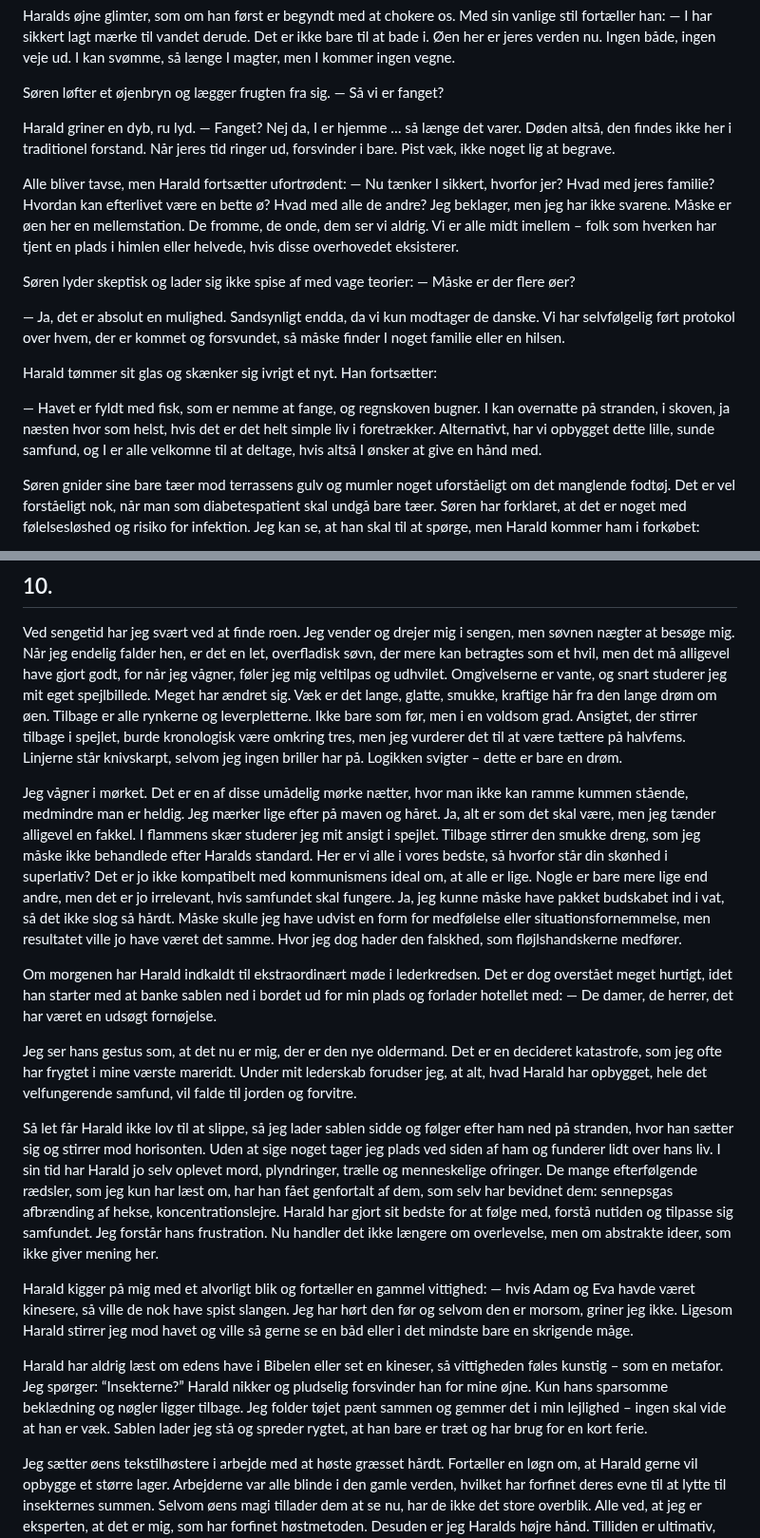
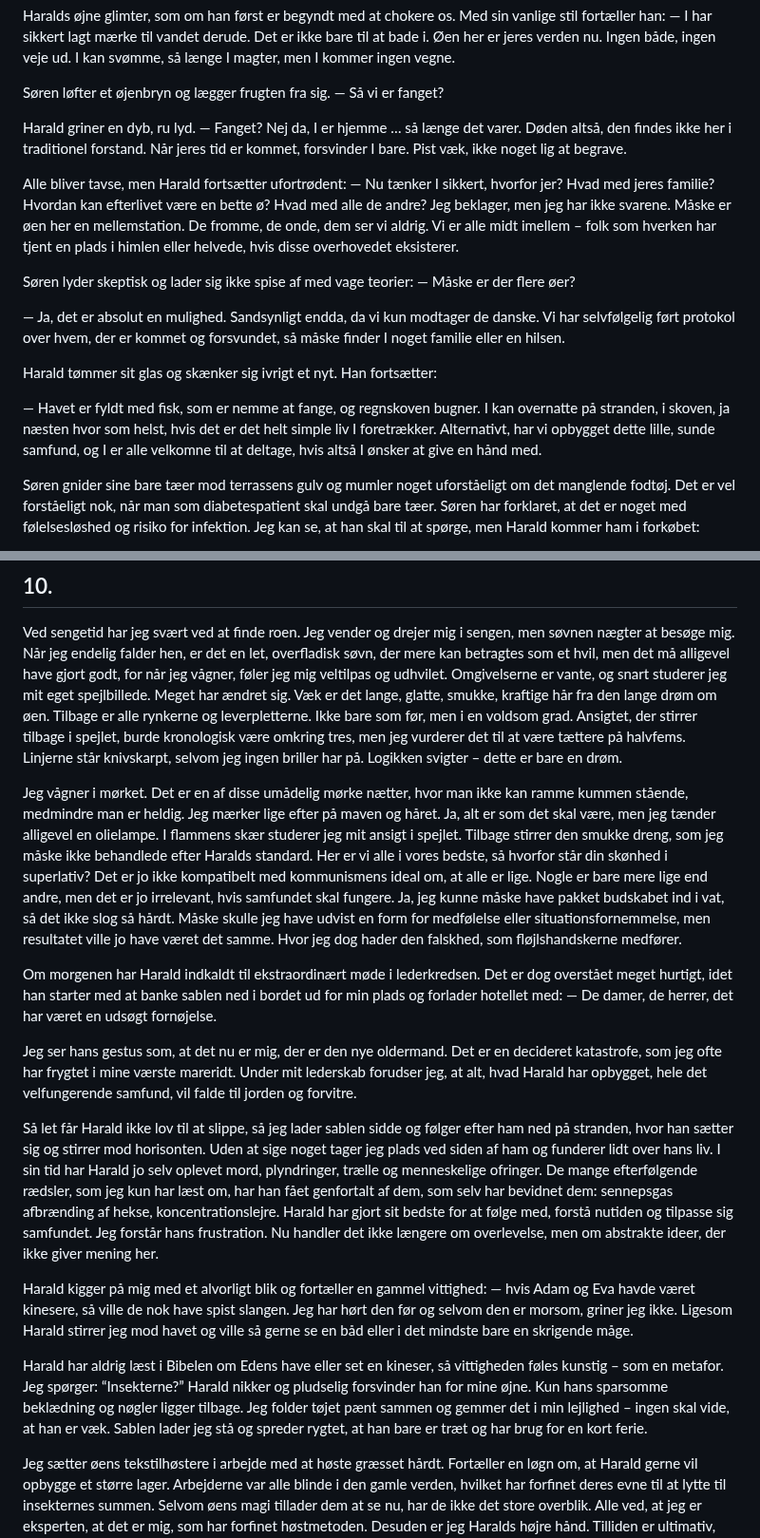
Before and after one commit to spamd42/fiction, a Markdown page: 2039; det sidste strå.md, 2 parts joined by grey strips. Shown at 95% size. GitHub-like rendering.

```diff
--- a/2039; det sidste strå.md
+++ b/2039; det sidste strå.md
@@ -61,7 +61,7 @@ Haralds øjne glimter, som om han først er begyndt med at chokere os. Med sin v
 
 Søren løfter et øjenbryn og lægger frugten fra sig. — Så vi er fanget?
 
-Harald griner en dyb, ru lyd. — Fanget? Nej da, I er hjemme … så længe det varer. Døden altså, den findes ikke her i traditionel forstand. Når jeres tid ringer ud, forsvinder i bare. Pist væk, ikke noget lig at begrave.
+Harald griner en dyb, ru lyd. — Fanget? Nej da, I er hjemme … så længe det varer. Døden altså, den findes ikke her i traditionel forstand. Når jeres tid er kommet, forsvinder I bare. Pist væk, ikke noget lig at begrave.
 
 Alle bliver tavse, men Harald fortsætter ufortrødent: — Nu tænker I sikkert, hvorfor jer? Hvad med jeres familie? Hvordan kan efterlivet være en bette ø? Hvad med alle de andre? Jeg beklager, men jeg har ikke svarene. Måske er øen her en mellemstation. De fromme, de onde, dem ser vi aldrig. Vi er alle midt imellem – folk som hverken har tjent en plads i himlen eller helvede, hvis disse overhovedet eksisterer.
 
@@ -71,7 +71,7 @@ Søren lyder skeptisk og lader sig ikke spise af med vage teorier: — Måske er
 
 Harald tømmer sit glas og skænker sig ivrigt et nyt. Han fortsætter:
 
-— Havet er fyldt med fisk, som er nemme at fange, og regnskoven bugner. I kan overnatte på stranden, i skoven, ja næsten hvor som helst, hvis det er det helt simple liv i foretrækker. Alternativt, har vi opbygget dette lille, sunde samfund, og I er alle velkomne til at deltage, hvis altså I ønsker at give en hånd med.
+— Havet er fyldt med fisk, som er nemme at fange, og regnskoven bugner. I kan overnatte på stranden, i skoven, ja næsten hvor som helst, hvis det er det helt simple liv I foretrækker. Alternativt, har vi opbygget dette lille, sunde samfund, og I er alle velkomne til at deltage, hvis altså I ønsker at give en hånd med.
 
 Søren gnider sine bare tæer mod terrassens gulv og mumler noget uforståeligt om det manglende fodtøj. Det er vel forståeligt nok, når man som diabetespatient skal undgå bare tæer. Søren har forklaret, at det er noget med følelsesløshed og risiko for infektion. Jeg kan se, at han skal til at spørge, men Harald kommer ham i forkøbet:
 
@@ -297,17 +297,17 @@ Harald kigger på mig med et blik, jeg tolker som: kan du overhovedet stave til
 
 Ved sengetid har jeg svært ved at finde roen. Jeg vender og drejer mig i sengen, men søvnen nægter at besøge mig. Når jeg endelig falder hen, er det en let, overfladisk søvn, der mere kan betragtes som et hvil, men det må alligevel have gjort godt, for når jeg vågner, føler jeg mig veltilpas og udhvilet. Omgivelserne er vante, og snart studerer jeg mit eget spejlbillede. Meget har ændret sig. Væk er det lange, glatte, smukke, kraftige hår fra den lange drøm om øen. Tilbage er alle rynkerne og leverpletterne. Ikke bare som før, men i en voldsom grad. Ansigtet, der stirrer tilbage i spejlet, burde kronologisk være omkring tres, men jeg vurderer det til at være tættere på halvfems. Linjerne står knivskarpt, selvom jeg ingen briller har på. Logikken svigter – dette er bare en drøm.
 
-Jeg vågner i mørket. Det er en af disse umådelig mørke nætter, hvor man ikke kan ramme kummen stående, medmindre man er heldig. Jeg mærker lige efter på maven og håret. Ja, alt er som det skal være, men jeg tænder alligevel en fakkel. I flammens skær studerer jeg mit ansigt i spejlet. Tilbage stirrer den smukke dreng, som jeg måske ikke behandlede efter Haralds standard. Her er vi alle i vores bedste, så hvorfor står din skønhed i superlativ? Det er jo ikke kompatibelt med kommunismens ideal om, at alle er lige. Nogle er bare mere lige end andre, men det er jo irrelevant, hvis samfundet skal fungere. Ja, jeg kunne måske have pakket budskabet ind i vat, så det ikke slog så hårdt. Måske skulle jeg have udvist en form for medfølelse eller situationsfornemmelse, men resultatet ville jo have været det samme. Hvor jeg dog hader den falskhed, som fløjlshandskerne medfører.
+Jeg vågner i mørket. Det er en af disse umådelig mørke nætter, hvor man ikke kan ramme kummen stående, medmindre man er heldig. Jeg mærker lige efter på maven og håret. Ja, alt er som det skal være, men jeg tænder alligevel en olielampe. I flammens skær studerer jeg mit ansigt i spejlet. Tilbage stirrer den smukke dreng, som jeg måske ikke behandlede efter Haralds standard. Her er vi alle i vores bedste, så hvorfor står din skønhed i superlativ? Det er jo ikke kompatibelt med kommunismens ideal om, at alle er lige. Nogle er bare mere lige end andre, men det er jo irrelevant, hvis samfundet skal fungere. Ja, jeg kunne måske have pakket budskabet ind i vat, så det ikke slog så hårdt. Måske skulle jeg have udvist en form for medfølelse eller situationsfornemmelse, men resultatet ville jo have været det samme. Hvor jeg dog hader den falskhed, som fløjlshandskerne medfører.
 
 Om morgenen har Harald indkaldt til ekstraordinært møde i lederkredsen. Det er dog overstået meget hurtigt, idet han starter med at banke sablen ned i bordet ud for min plads og forlader hotellet med: — De damer, de herrer, det har været en udsøgt fornøjelse.
 
 Jeg ser hans gestus som, at det nu er mig, der er den nye oldermand. Det er en decideret katastrofe, som jeg ofte har frygtet i mine værste mareridt. Under mit lederskab forudser jeg, at alt, hvad Harald har opbygget, hele det velfungerende samfund, vil falde til jorden og forvitre.
 
-Så let får Harald ikke lov til at slippe, så jeg lader sablen sidde og følger efter ham ned på stranden, hvor han sætter sig og stirrer mod horisonten. Uden at sige noget tager jeg plads ved siden af ham og funderer lidt over hans liv. I sin tid har Harald jo selv oplevet mord, plyndringer, trælle og menneskelige ofringer. De mange efterfølgende rædsler, som jeg kun har læst om, har han fået genfortalt af dem, som selv har bevidnet dem: sennepsgas afbrænding af hekse, koncentrationslejre. Harald har gjort sit bedste for at følge med, forstå nutiden og tilpasse sig samfundet. Jeg forstår hans frustration. Nu handler det ikke længere om overlevelse, men om abstrakte ideer, som ikke giver mening her.
+Så let får Harald ikke lov til at slippe, så jeg lader sablen sidde og følger efter ham ned på stranden, hvor han sætter sig og stirrer mod horisonten. Uden at sige noget tager jeg plads ved siden af ham og funderer lidt over hans liv. I sin tid har Harald jo selv oplevet mord, plyndringer, trælle og menneskelige ofringer. De mange efterfølgende rædsler, som jeg kun har læst om, har han fået genfortalt af dem, som selv har bevidnet dem: sennepsgas afbrænding af hekse, koncentrationslejre. Harald har gjort sit bedste for at følge med, forstå nutiden og tilpasse sig samfundet. Jeg forstår hans frustration. Nu handler det ikke længere om overlevelse, men om abstrakte ideer, der ikke giver mening her.
 
 Harald kigger på mig med et alvorligt blik og fortæller en gammel vittighed: — hvis Adam og Eva havde været kinesere, så ville de nok have spist slangen. Jeg har hørt den før og selvom den er morsom, griner jeg ikke. Ligesom Harald stirrer jeg mod havet og ville så gerne se en båd eller i det mindste bare en skrigende måge.
 
-Harald har aldrig læst om edens have i Bibelen eller set en kineser, så vittigheden føles kunstig – som en metafor. Jeg spørger: “Insekterne?” Harald nikker og pludselig forsvinder han for mine øjne. Kun hans sparsomme beklædning og nøgler ligger tilbage. Jeg folder tøjet pænt sammen og gemmer det i min lejlighed – ingen skal vide at han er væk. Sablen lader jeg stå og spreder rygtet, at han bare er træt og har brug for en kort ferie.
+Harald har aldrig læst i Bibelen om Edens have eller set en kineser, så vittigheden føles kunstig – som en metafor. Jeg spørger: “Insekterne?” Harald nikker og pludselig forsvinder han for mine øjne. Kun hans sparsomme beklædning og nøgler ligger tilbage. Jeg folder tøjet pænt sammen og gemmer det i min lejlighed – ingen skal vide, at han er væk. Sablen lader jeg stå og spreder rygtet, at han bare er træt og har brug for en kort ferie.
 
 Jeg sætter øens tekstilhøstere i arbejde med at høste græsset hårdt. Fortæller en løgn om, at Harald gerne vil opbygge et større lager. Arbejderne var alle blinde i den gamle verden, hvilket har forfinet deres evne til at lytte til insekternes summen. Selvom øens magi tillader dem at se nu, har de ikke det store overblik. Alle ved, at jeg er eksperten, at det er mig, som har forfinet høstmetoden. Desuden er jeg Haralds højre hånd. Tilliden er ultimativ, men fejlplaceret, og jeg misbruger den på det groveste. Jeg hjælper selv til med at høste. Mest for at inspicere fremskridtet, men også for at undgå de mange spørgsmål om Haralds pludselige ferie.
 
```
Also changed, not shown: other parts of 2039; det sidste strå.md (+10 -10 lines).
